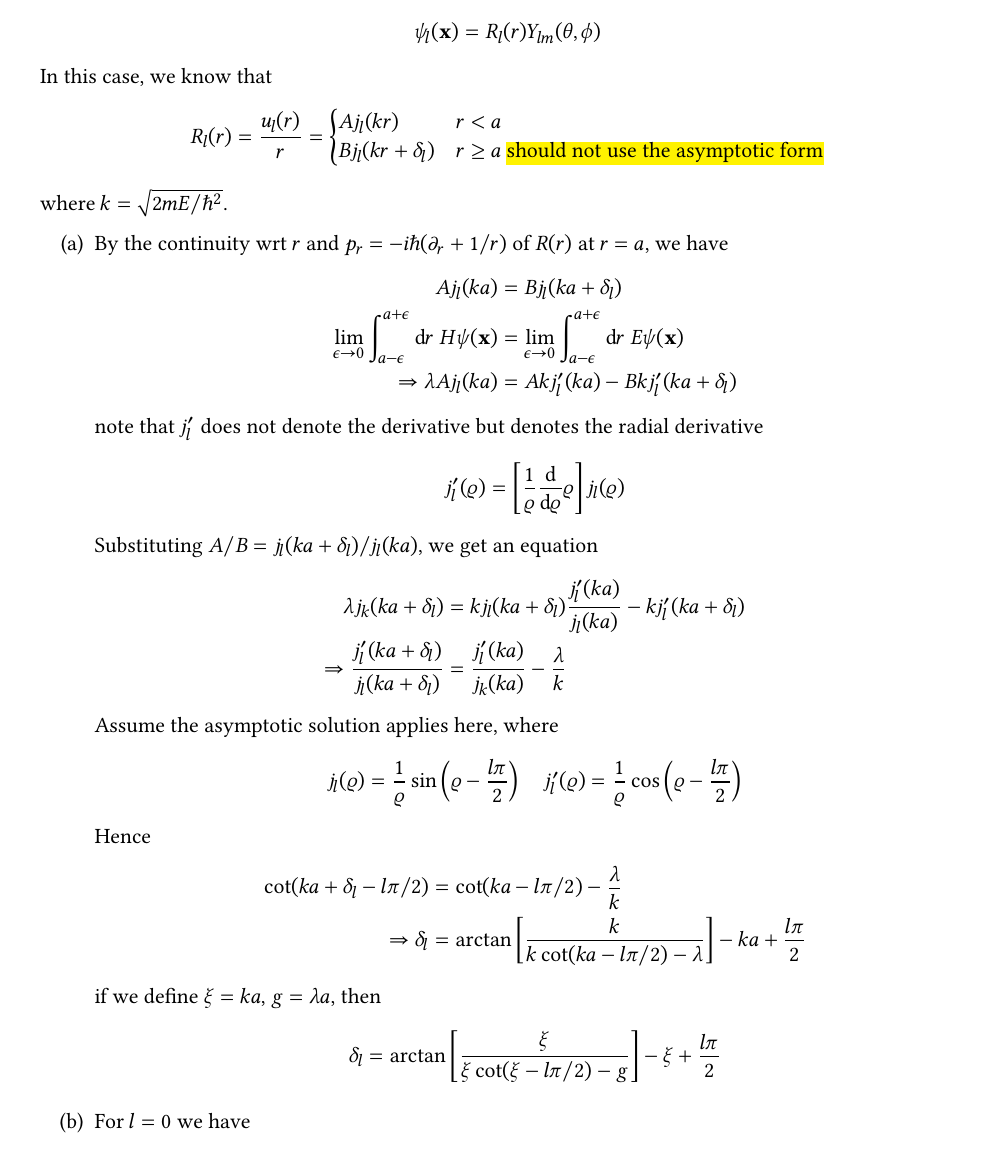
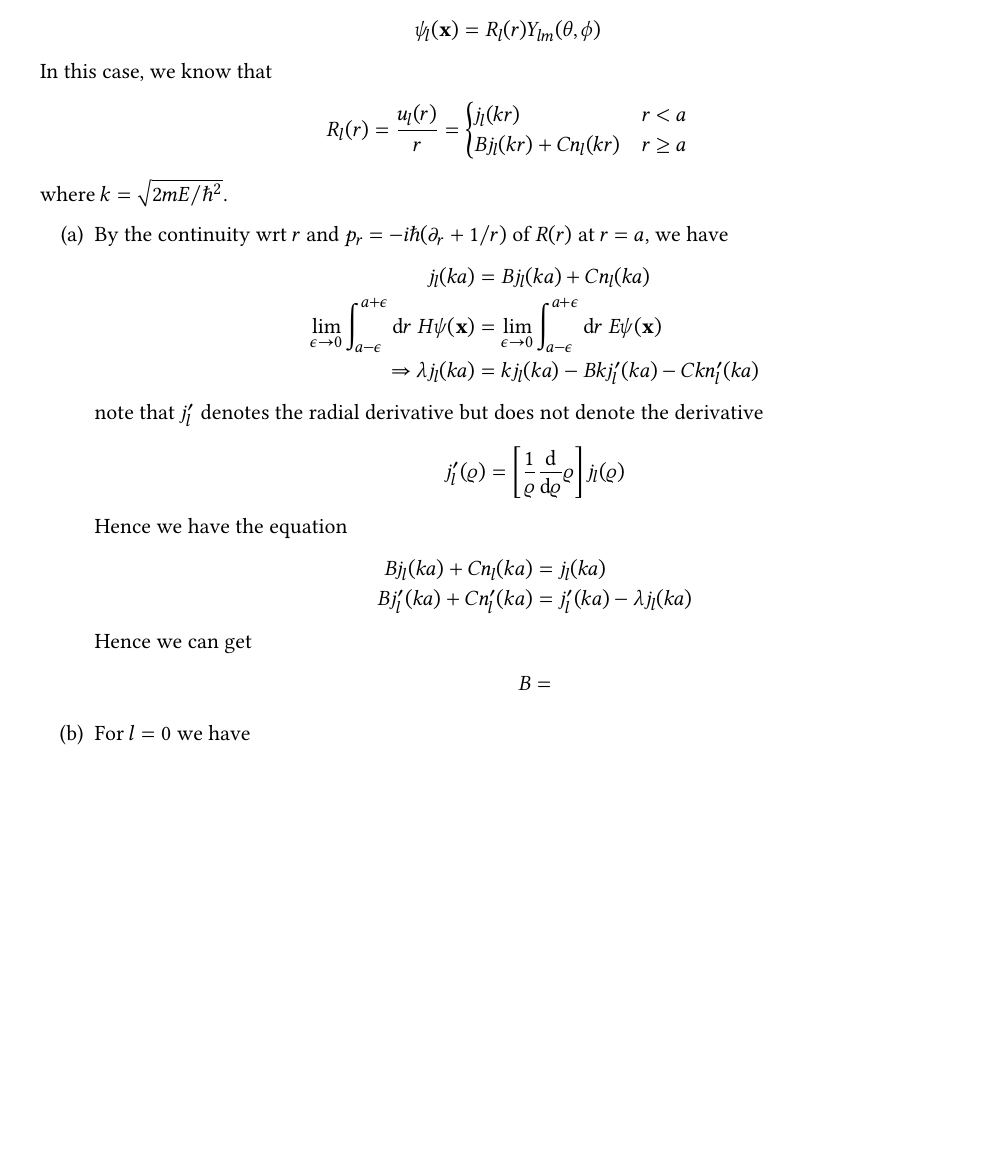
Before and after one commit to haoran0115/PHY5410-FA22, a LaTeX problem sheet (hw10/PHY5410_HW10.tex): part of page 1 of 2, cut so that both start at the same text, the shorter picture padded with empty space. Compiled offline with XeLaTeX.

Commit message:
hw10 update & add mit notes

```diff
--- a/hw10/PHY5410_HW10.tex
+++ b/hw10/PHY5410_HW10.tex
@@ -188,8 +188,8 @@ Let the solution be in the form
 In this case, we know that
 \begin{align*}
     R_l(r) &= \frac{u_l(r)}{r} = \begin{cases}
-        A j_l(kr) & r < a\\
-        B j_l(kr+\delta_l) & r \geq a\text{ \hl{should not use the asymptotic form}}
+        j_l(kr) & r < a\\
+        B j_l(kr) + C n_l(kr) & r \geq a
     \end{cases}
 \end{align*}
 where $k=\sqrt{2mE/\hbar^2}$.
@@ -197,45 +197,27 @@ where $k=\sqrt{2mE/\hbar^2}$.
 \item By the continuity wrt $r$ and $p_r=-i\hbar(\partial_r + 1/r)$ of $R(r)$
 at $r=a$, we have
 \begin{align*}
-    Aj_l(ka) &= B j_l(ka+\delta_l)\\
+    j_l(ka) &= B j_l(ka) + C n_l(ka)\\
     \lim_{\epsilon\rightarrow 0}
     \int_{a-\epsilon}^{a+\epsilon} \d r\ H\psi(\mathbf{x}) &=
     \lim_{\epsilon\rightarrow 0}
     \int_{a-\epsilon}^{a+\epsilon} \d r\ E\psi(\mathbf{x})\\
     \Rightarrow
-    \lambda Aj_l(ka) &=
-    Akj_l'(ka) - Bkj_l'(ka+\delta_l)
+    \lambda j_l(ka) &=
+    kj_l(ka) - Bk j_l'(ka) - Ck n_l'(ka)
 \end{align*}
-note that $j_l'$ does not denote the derivative but denotes the radial derivative
+note that $j_l'$ denotes the radial derivative but does not denote the derivative
 \begin{align*}
     j_l'(\varrho) &= \left[\frac{1}{\varrho}\frac{\d}{\d\varrho}\varrho\right] j_l(\varrho)
 \end{align*}
-Substituting $A/B = j_l(ka+\delta_l)/j_l(ka)$, we get an equation
+Hence we have the equation
 \begin{align*}
-    \lambda j_k(ka+\delta_l) &=
-    kj_l(ka+\delta_l)\frac{j'_l(ka)}{j_l(ka)} -
-    kj_l'(ka+\delta_l)\\
-    \Rightarrow
-    \frac{j_l'(ka+\delta_l)}{j_l(ka+\delta_l)} &=
-    \frac{j_l'(ka)}{j_k(ka)} - \frac{\lambda}{k}
+    Bj_l(ka) + Cn_l(ka) &= j_l(ka)\\
+    Bj_l'(ka) + Cn_l'(ka) &= j_l'(ka) - \lambda j_l(ka)
 \end{align*}
-Assume the asymptotic solution applies here, where
+Hence we can get
 \begin{align*}
-    j_l(\varrho) &= \frac{1}{\varrho}\sin\left(\varrho - \frac{l\pi}{2}\right)\quad
-    j_l'(\varrho) = \frac{1}{\varrho}\cos\left(\varrho - \frac{l\pi}{2}\right)
-\end{align*}
-Hence
-\begin{align*}
-    \cot (ka+\delta_l-l\pi/2) &=
-    \cot (ka-l\pi/2) - \frac{\lambda}{k}\\
-    \Rightarrow
-    \delta_l &= \arctan\left[\frac{k}{k\cot (ka-l\pi/2) - \lambda}\right]
-    - ka + \frac{l\pi}{2}
-\end{align*}
-if we define $\xi=ka$, $g=\lambda a$, then
-\begin{align*}
-    \delta_l &= \arctan\left[\frac{\xi}{\xi\cot (\xi-l\pi/2) - g}\right]
-    - \xi + \frac{l\pi}{2}
+    B &=
 \end{align*}
 
 \item For $l=0$ we have
```
Also changed, not shown: hw10/PHY5410_HW10.pdf, mit quantum physics iii/45dbd7038c3e969491eceeae86c44d42_MIT8_06S18ch7.pdf (added), mit quantum physics iii/89ef6d5958ee59bae9a91345c3d8c8e4_MIT8_06S18ch4.pdf (added), mit quantum physics iii/a0889c5ca8a479c3e56c544d646fb770_MIT8_06S18ch1.pdf (added), mit quantum physics iii/bf207c35150e1f5d93ef05d4664f406d_MIT8_06S18ch3.pdf (added).
